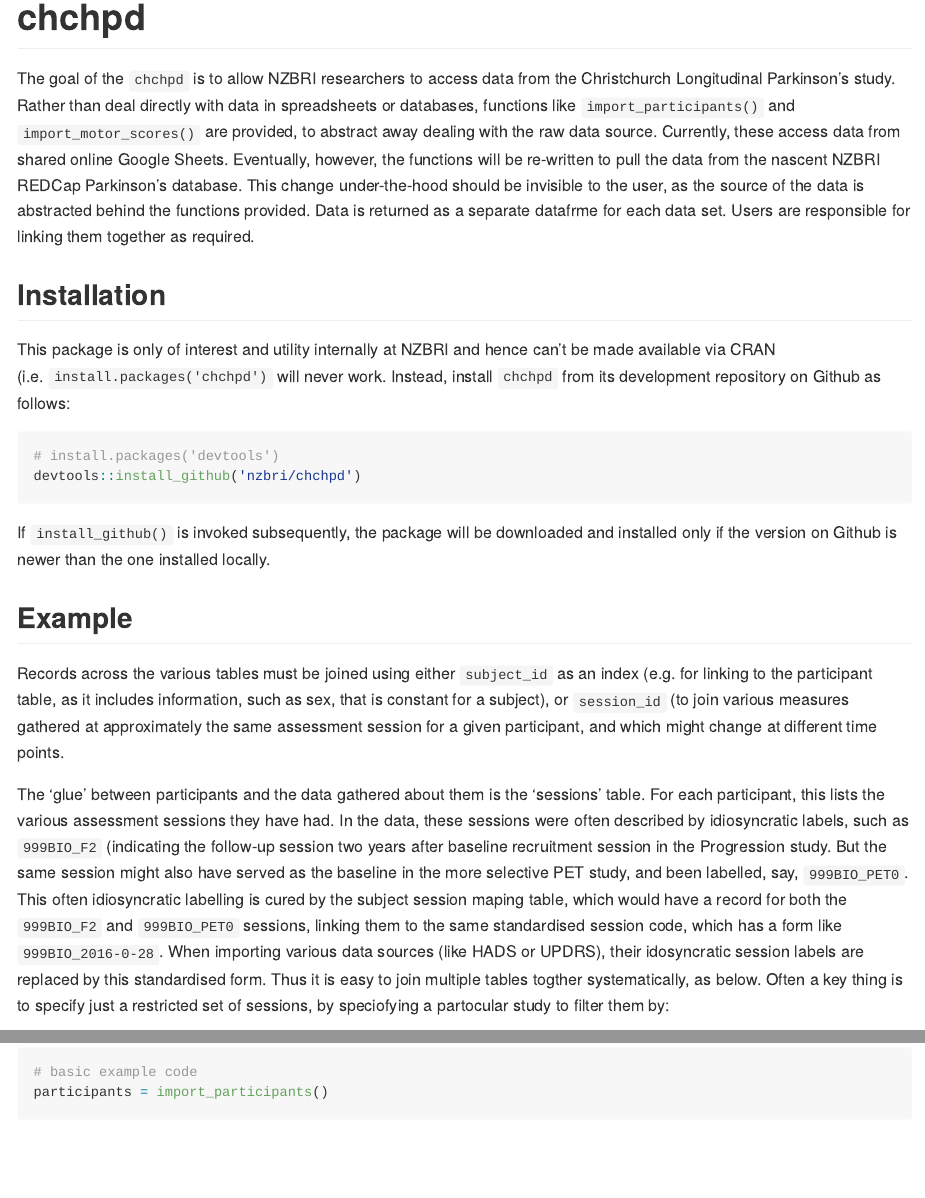
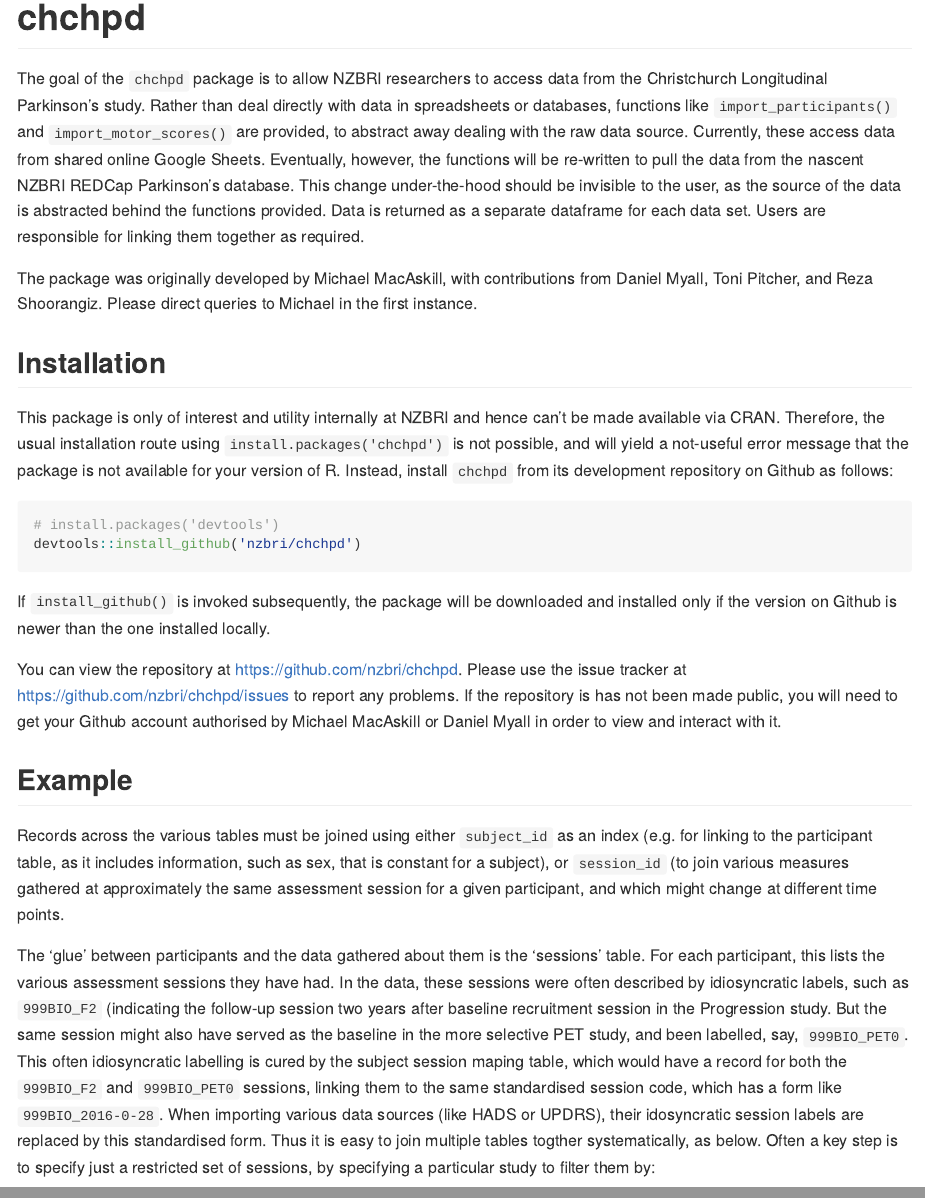
Before and after one commit to nzbri/chchpd, an R Markdown document (README.Rmd): the page in a window 1100 px wide, from its top, and a second part further down, joined at a grey line. Rendered offline with R 4.5, knitr and Pandoc, with nearby package versions; some code elsewhere in the file could not run offline; common packages that the code uses without loading them are loaded.

Commit message:
Add knitted .md of README file

````diff
--- a/README.Rmd
+++ b/README.Rmd
@@ -14,23 +14,28 @@ knitr::opts_chunk$set(
 
 # chchpd
 
-The goal of the `chchpd` is to allow NZBRI researchers to access data from the
-Christchurch Longitudinal Parkinson's study. Rather than deal directly with
-data in spreadsheets or databases, functions like `import_participants()` and
-`import_motor_scores()` are provided, to abstract away dealing with the raw
+The goal of the `chchpd` package is to allow NZBRI researchers to access data
+from the Christchurch Longitudinal Parkinson's study. Rather than deal directly
+with data in spreadsheets or databases, functions like `import_participants()`
+and `import_motor_scores()` are provided, to abstract away dealing with the raw
 data source. Currently, these access data from shared online Google Sheets.
 Eventually, however, the functions will be re-written to pull the data from the
 nascent NZBRI REDCap Parkinson's database. This change under-the-hood should be
 invisible to the user, as the source of the data is abstracted behind the
-functions provided. Data is returned as a separate datafrme for each data set.
+functions provided. Data is returned as a separate dataframe for each data set.
 Users are responsible for linking them together as required.
+
+The package was originally developed by Michael MacAskill, with contributions
+from Daniel Myall, Toni Pitcher, and Reza Shoorangiz. Please direct queries to
+Michael in the first instance.
 
 ## Installation
 
 This package is only of interest and utility internally at NZBRI and hence can't
- be made available via CRAN (i.e. `install.packages('chchpd')` will never
-work. Instead, install `chchpd` from its development repository on Github as
-follows:
+ be made available via CRAN. Therefore, the usual installation route using
+ `install.packages('chchpd')` is not possible, and will yield a not-useful error
+ message that the package is not available for your version of R. Instead,
+ install `chchpd` from its development repository on Github as follows:
 
 ```{r gh-installation, eval = FALSE}
 # install.packages('devtools')
@@ -39,6 +44,12 @@ devtools::install_github('nzbri/chchpd')
 If `install_github()` is invoked subsequently, the package will be downloaded
 and installed only if the version on Github is newer than the one installed
 locally.
+
+You can view the repository at https://github.com/nzbri/chchpd.
+Please use the issue tracker at https://github.com/nzbri/chchpd/issues to report
+any problems. If the repository is has not been made public, you will need to
+get your Github account authorised by Michael MacAskill or Daniel Myall in
+order to view and interact with it.
 
 ## Example
 
@@ -60,10 +71,10 @@ the `999BIO_F2` and `999BIO_PET0` sessions, linking them to the same
 standardised session code, which has a form like `999BIO_2016-0-28`. When
 importing various data sources (like HADS or UPDRS), their idosyncratic session
 labels are replaced by this standardised form. Thus it is easy to join multiple
-tables togther systematically, as below. Often a key thing is to specify just a
-restricted set of sessions, by speciofying a partocular study to filter them by:
+tables togther systematically, as below. Often a key step is to specify just a
+restricted set of sessions, by specifying a particular study to filter them by:
 
-```{r example}
+```{r example, eval=FALSE, include=TRUE}
 # basic example code
 participants = import_participants()
 sessions = import_sessions(from_study = 'PET')
````
Also changed, not shown: README.md (added).
